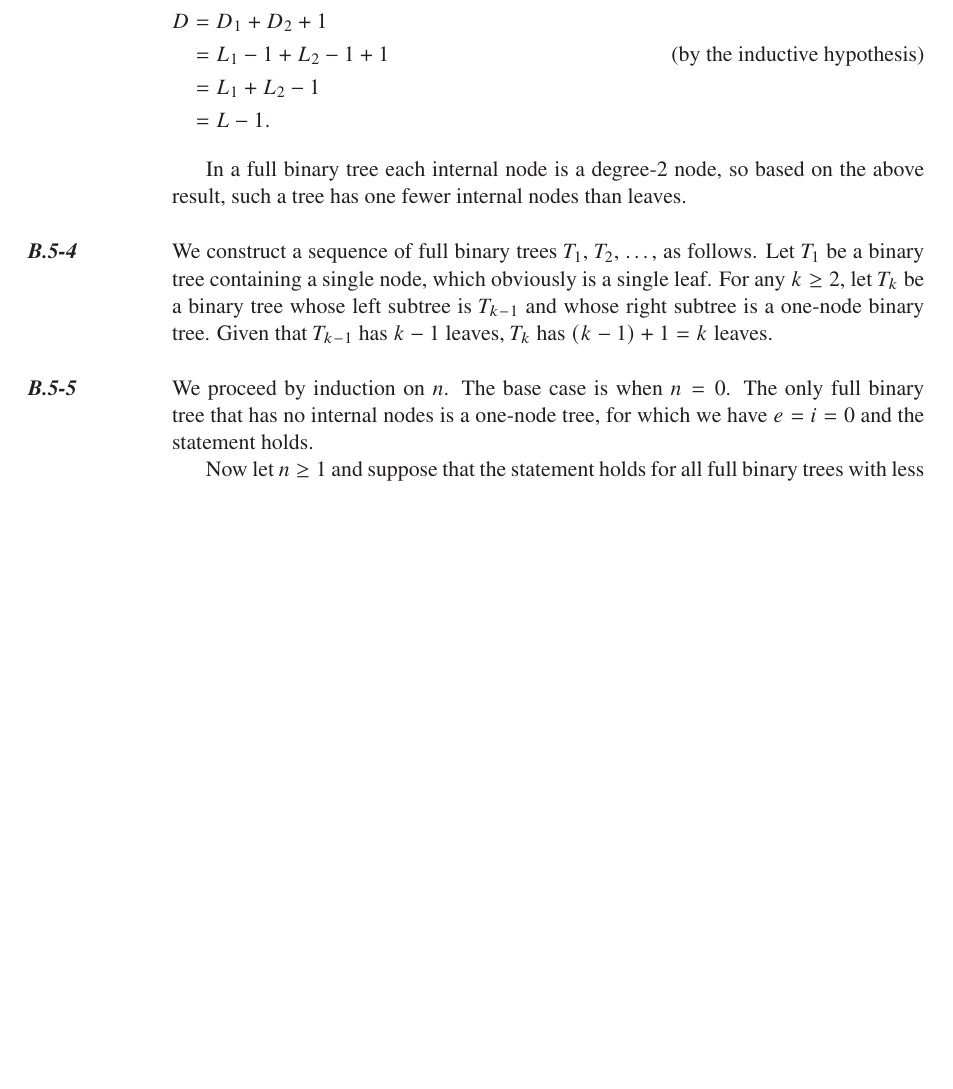
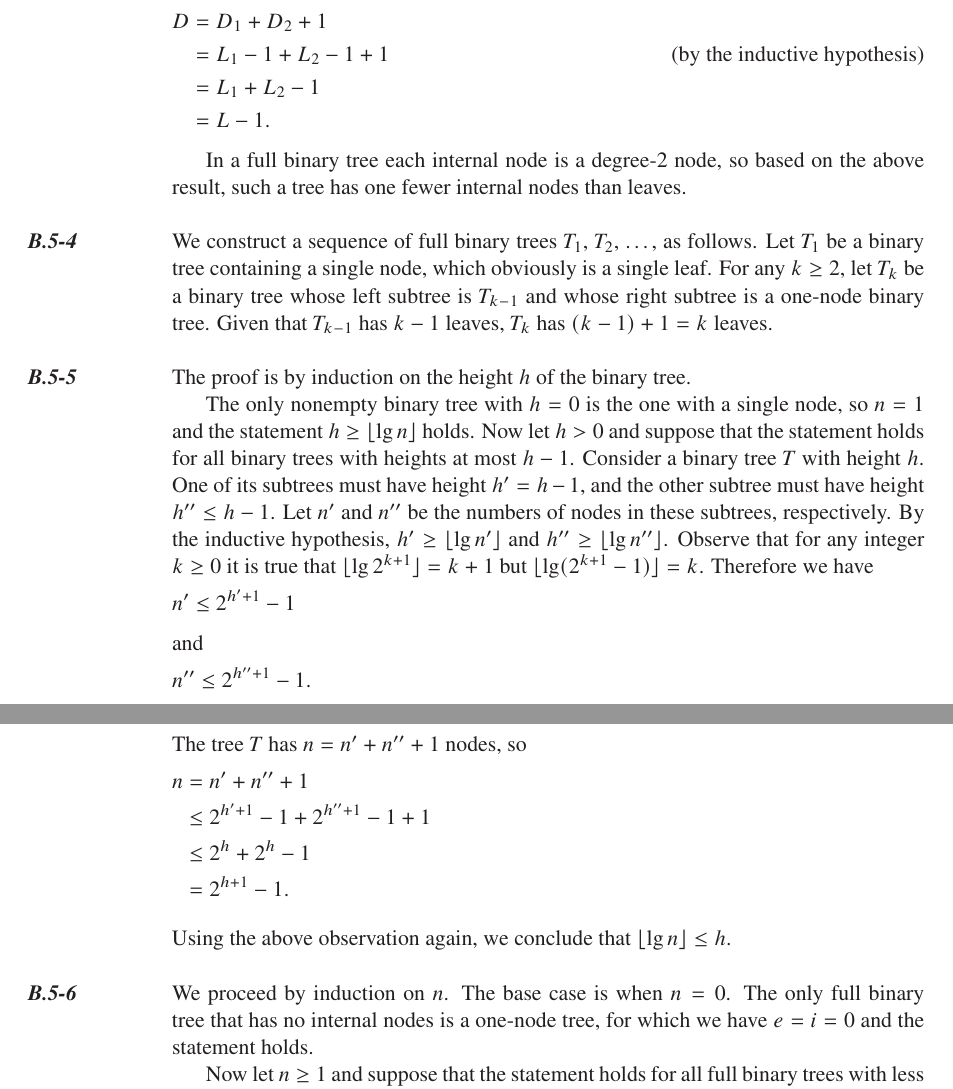
Before and after one commit to wojtask/clrs4e-solutions, a LaTeX thesis (clrs4e-solutions.tex, which reads appendixb/sections/5/5.tex): part of page 22 of 24 before the commit and two parts of pages 22 and 23 of 25 after it, the two joined at a grey line, cut so that both start at the same text, the shorter picture padded with empty space. Compiled offline with pdfLaTeX; a missing font is replaced by an installed copy or a similar font.

Commit message:
#1464 B.5-5

```diff
--- /dev/null
+++ b/appendixb/sections/5/5.tex
@@ -0,0 +1,26 @@
+\exercise
+The proof is by induction on the height $h$ of the binary tree.
+
+The only nonempty binary tree with $h=0$ is the one with a single node, so $n=1$ and the statement $h\ge\lfloor\lg n\rfloor$ holds.
+Now let $h>0$ and suppose that the statement holds for all binary trees with heights at most $h-1$.
+Consider a binary tree $T$ with height $h$.
+One of its subtrees must have height $h'=h-1$, and the other subtree must have height $h''\le h-1$.
+Let $n'$ and $n''$ be the numbers of nodes in these subtrees, respectively.
+By the inductive hypothesis, $h'\ge\lfloor\lg n'\rfloor$ and $h''\ge\lfloor\lg n''\rfloor$.
+Observe that for any integer $k\ge0$ it is true that $\lfloor\lg2^{k+1}\rfloor=k+1$ but $\lfloor\lg(2^{k+1}-1)\rfloor=k$.
+Therefore we have
+\begin{align*}
+    n' &\le 2^{h'+1}-1
+\end{align*}
+and
+\begin{align*}
+    n'' &\le 2^{h''+1}-1.
+\end{align*}
+The tree $T$ has $n=n'+n''+1$ nodes, so
+\begin{align*}
+    n &= n'+n''+1 \\
+    &\le 2^{h'+1}-1+2^{h''+1}-1+1 \\
+    &\le 2^h+2^h-1 \\
+    &= 2^{h+1}-1.
+\end{align*}
+Using the above observation again, we conclude that $\lfloor\lg n\rfloor\le h$.
```
Also changed, not shown: appendixb/sections/5/main.tex (+1 -0 lines).
